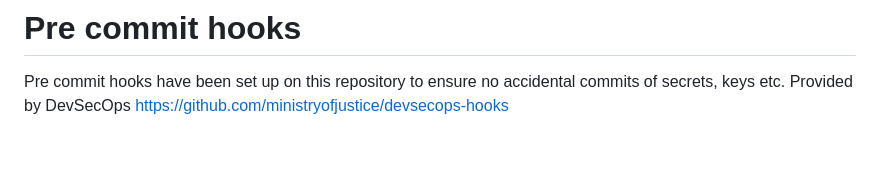
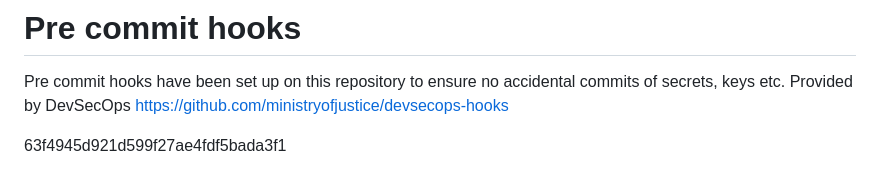
Before and after one commit to ministryofjustice/payforlegalaid, a Markdown page: README.md, the part around the change. Rendered like a GitHub page; blank space fills up the shorter version.

Commit message:
test secret detection

```diff
--- a/README.md
+++ b/README.md
@@ -108,3 +108,5 @@ https://learn.microsoft.com/en-us/azure/developer/java/spring-framework/spring-b
 # Pre commit hooks
 
 Pre commit hooks have been set up on this repository to ensure no accidental commits of secrets, keys etc. Provided by DevSecOps https://github.com/ministryofjustice/devsecops-hooks
+
+63f4945d921d599f27ae4fdf5bada3f1
```
